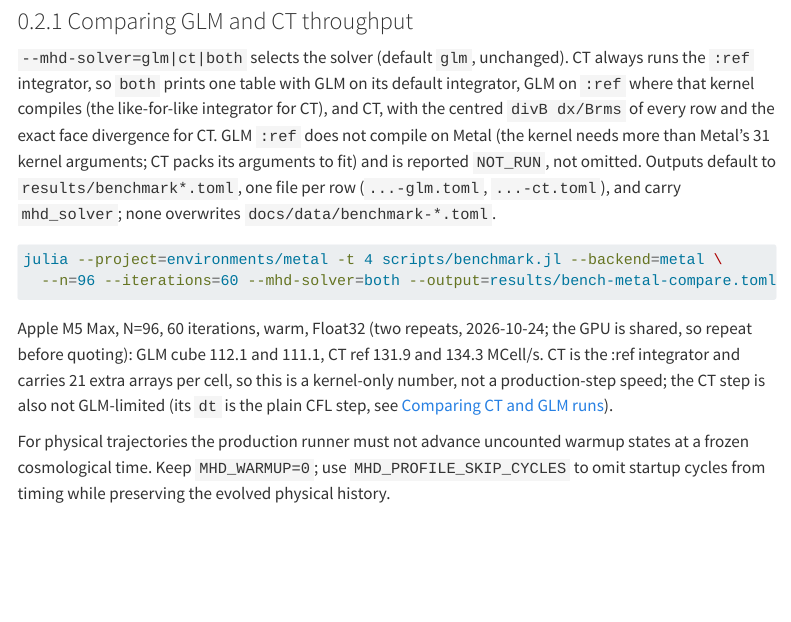
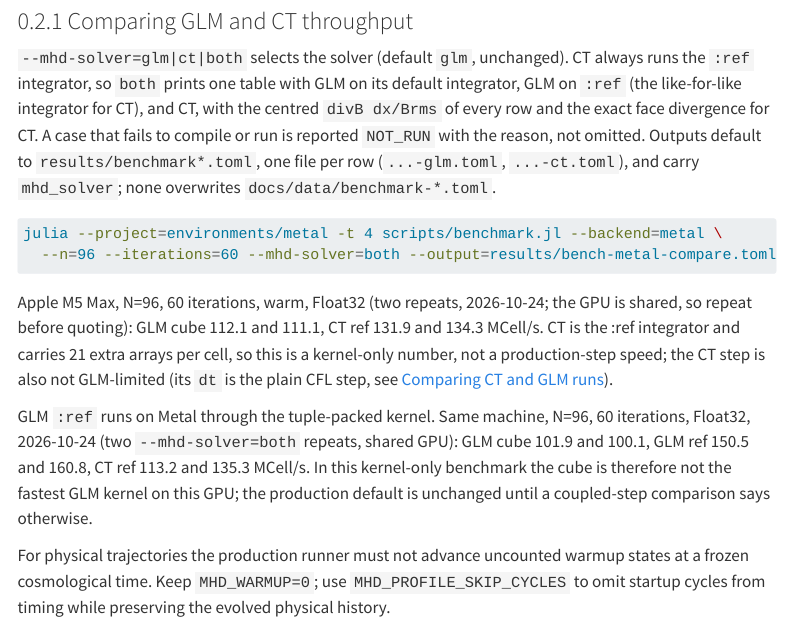
Before and after one commit to yipihey/pmf-glm, a Quarto document (docs/performance.qmd): the page in a window 1100 px wide, from 870 px down. Rendered offline with R 4.5, knitr and Pandoc in place of Quarto, with nearby package versions; menus at the side of the page are left out.

Commit message:
Make GLM :ref run on Metal/CUDA via a tuple-packed kernel
Metal passes every kernel argument (scalars included) as a buffer and allows
31; the historic step_ref_kernel! needs 34 ("indirect argument buffer
resources exceeded for buffers (34/31)"). Non-CPU backends now launch the
tuple-packed kernel (renamed step_ref_packed_kernel!, generated from the same
body as before) also for GLM, with CT=false; the CPU keeps the historic GLM
kernel, because packing perturbed one Float32 HLLD case by an ulp.

Verified: CPU GLM states from main vs this branch hash identically for
hlld/hll/llf x plm/ppm x Float32/Float64 after 3 x step!, step_ref_drag!,
step_ref_radiation! (36 hashes). scripts/test_gpu.jl --backend=metal passes
(736/736) including new GLM :ref parity (step!, drag, radiation) against CPU ref
at the existing GPU tolerances. Benchmark, M5 Max, N=96, 60 its, Float32, two
repeats: GLM cube 101.9/100.1, GLM ref 150.5/160.8, CT ref 113.2/135.3 MCell/s.
Docs no longer say GLM :ref does not compile on Metal.

Co-Authored-By: Claude Opus 5.5 <noreply@anthropic.com>

```diff
--- a/docs/performance.qmd
+++ b/docs/performance.qmd
@@ -38,11 +38,9 @@ hardware, version, source hash, and scope with the throughput.
 
 `--mhd-solver=glm|ct|both` selects the solver (default `glm`, unchanged). CT
 always runs the `:ref` integrator, so `both` prints one table with GLM on its
-default integrator, GLM on `:ref` where that kernel compiles (the like-for-like
-integrator for CT), and CT, with the centred `divB dx/Brms` of every row and the
-exact face divergence for CT. GLM `:ref` does not compile on Metal (the kernel
-needs more than Metal's 31 kernel arguments; CT packs its arguments to fit) and is
-reported `NOT_RUN`, not omitted. Outputs default to `results/benchmark*.toml`,
+default integrator, GLM on `:ref` (the like-for-like integrator for CT), and CT, with the centred
+`divB dx/Brms` of every row and the exact face divergence for CT. A case that fails to compile or run is
+reported `NOT_RUN` with the reason, not omitted. Outputs default to `results/benchmark*.toml`,
 one file per row (`...-glm.toml`, `...-ct.toml`), and carry `mhd_solver`; none
 overwrites `docs/data/benchmark-*.toml`.
 
@@ -57,6 +55,13 @@ the GPU is shared, so repeat before quoting): GLM cube 112.1 and 111.1, CT ref
 cell, so this is a kernel-only number, not a production-step speed; the CT step is
 also not GLM-limited (its `dt` is the plain CFL step, see
 [Comparing CT and GLM runs](validation.qmd#sec-ct-vs-glm)).
+
+GLM `:ref` runs on Metal through the tuple-packed kernel. Same machine, N=96, 60
+iterations, Float32, 2026-10-24 (two `--mhd-solver=both` repeats, shared GPU): GLM
+cube 101.9 and 100.1, GLM ref 150.5 and 160.8, CT ref 113.2 and 135.3 MCell/s.
+In this kernel-only benchmark the cube is therefore not the fastest GLM kernel on
+this GPU; the production default is unchanged until a coupled-step comparison says
+otherwise.
 
 For physical trajectories the production runner must not advance uncounted
 warmup states at a frozen cosmological time. Keep `MHD_WARMUP=0`; use
```
Also changed, not shown: docs/physics.qmd (+4 -4 lines), 3 other files.
